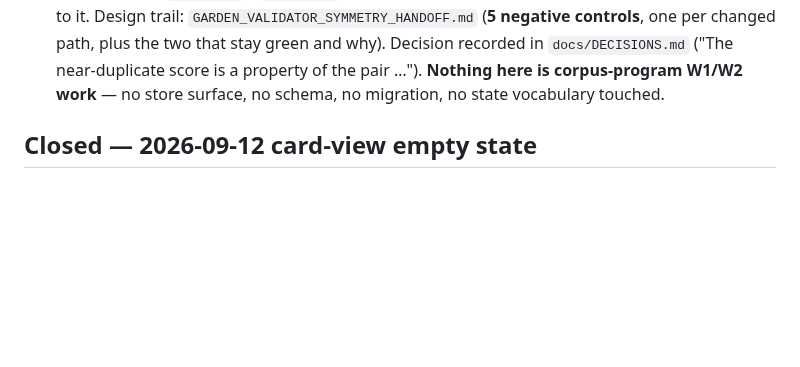
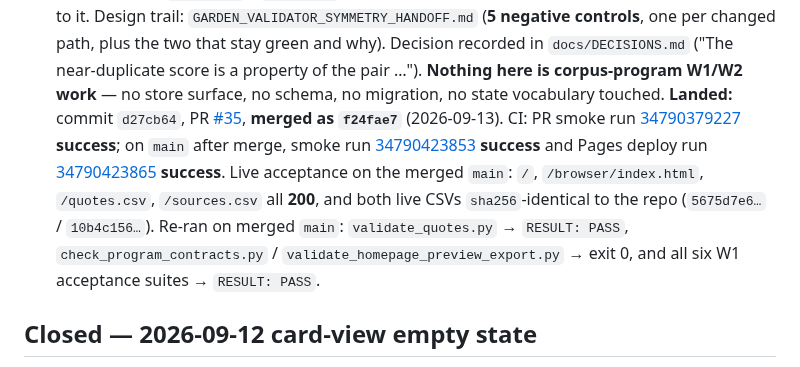
Before and after one commit to mschwar/Garden-of-Wisdom, a Markdown page: docs/queue.md, the part around the change. GitHub-like rendering; blank space fills up the shorter version.

```diff
--- a/docs/queue.md
+++ b/docs/queue.md
@@ -482,6 +482,18 @@ Filed as GitHub issues. Do not start without a named contract and owner sign-off
       that stay green and why). Decision recorded in `docs/DECISIONS.md` ("The near-duplicate score is a
       property of the pair …"). **Nothing here is corpus-program W1/W2 work** — no store surface, no
       schema, no migration, no state vocabulary touched.
+      **Landed:** commit `d27cb64`, PR [#35](https://github.com/mschwar/Garden-of-Wisdom/pull/35),
+      **merged as `f24fae7`** (2026-09-13). CI: PR smoke run
+      [34790379227](https://github.com/mschwar/Garden-of-Wisdom/actions/runs/34790379227) **success**;
+      on `main` after merge, smoke run
+      [34790423853](https://github.com/mschwar/Garden-of-Wisdom/actions/runs/34790423853) **success**
+      and Pages deploy run
+      [34790423865](https://github.com/mschwar/Garden-of-Wisdom/actions/runs/34790423865) **success**.
+      Live acceptance on the merged `main`: `/`, `/browser/index.html`, `/quotes.csv`, `/sources.csv`
+      all **200**, and both live CSVs `sha256`-identical to the repo
+      (`5675d7e6…` / `10b4c156…`). Re-ran on merged `main`: `validate_quotes.py` → `RESULT: PASS`,
+      `check_program_contracts.py` / `validate_homepage_preview_export.py` → exit 0, and all six W1
+      acceptance suites → `RESULT: PASS`.
 
 ## Closed — 2026-09-12 card-view empty state
 
```
Also changed, not shown: GARDEN_VALIDATOR_SYMMETRY_HANDOFF.md (+30 -0 lines).
